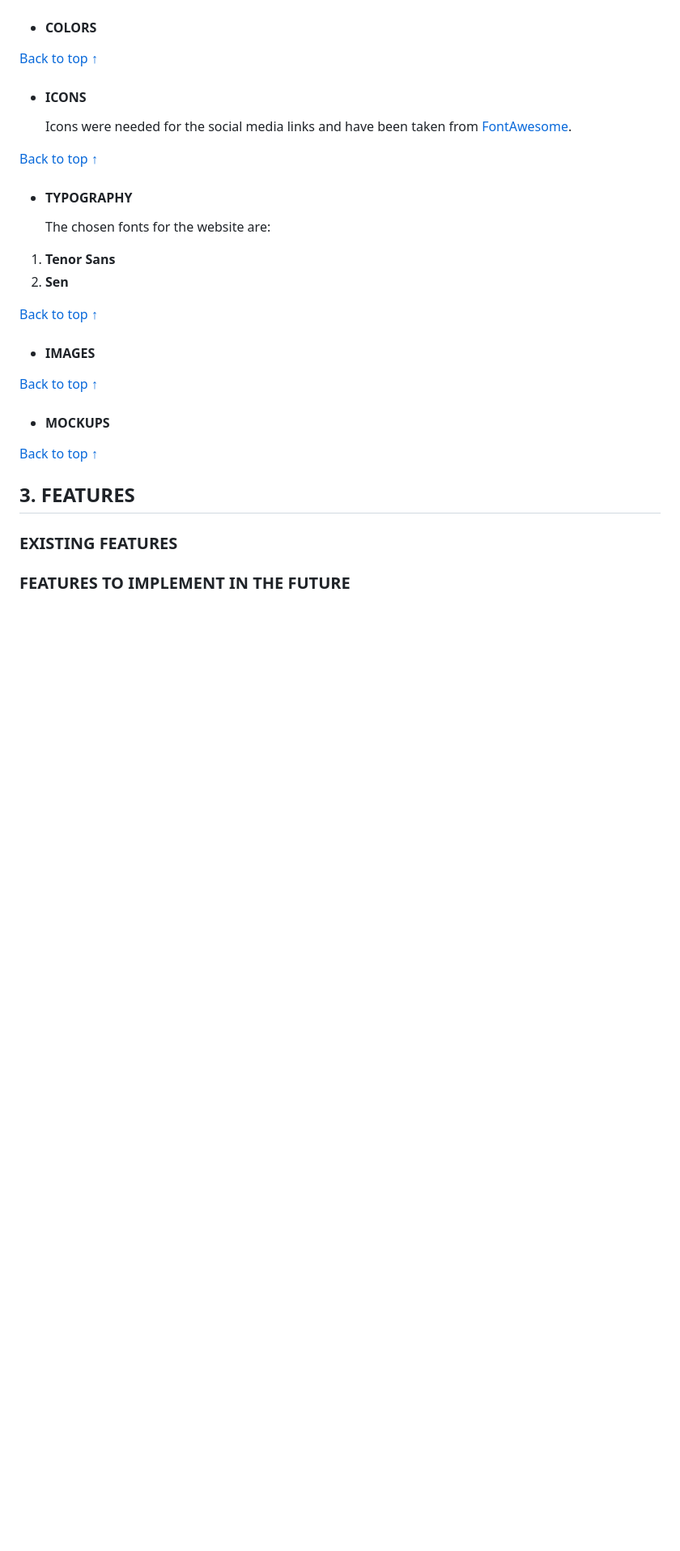
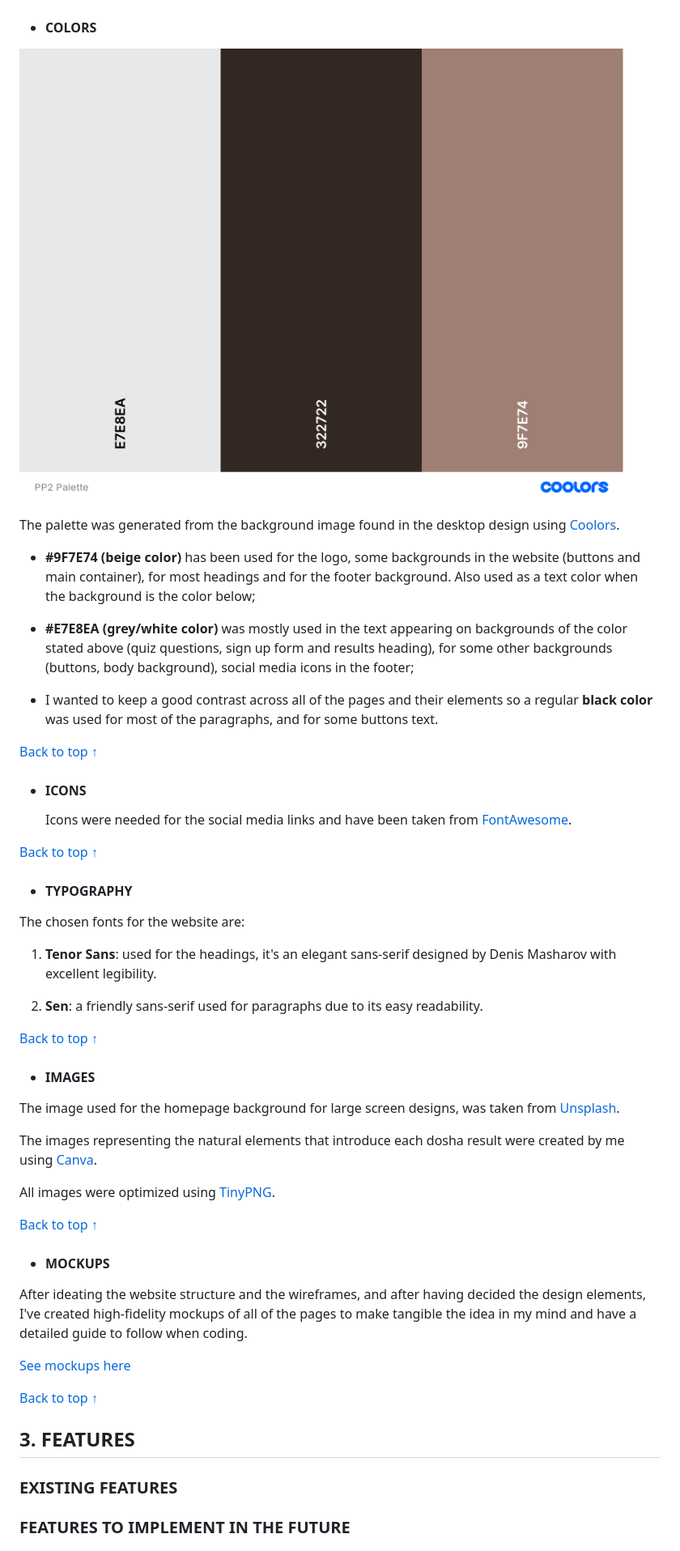
Before and after one commit to lestece/VAPIKA-Dosha-Quiz, a Markdown page: README.md, the part around the change printed below. Shown: that part at 81% size. Rendered like a GitHub page; pictures changed too: docs/README-images/vapika-palette.png (added); blank space fills up the shorter version.

Commit message:
Complete the first part of the README related to intro and design

```diff
--- a/README.md
+++ b/README.md
@@ -68,4 +86,15 @@ All wireframes were created with [Figma](https://www.figma.com/)
 - #### COLORS
+
+![Vapika Palette](docs/README-images/vapika-palette.png)
+
+The palette was generated from the background image found in the desktop design using [Coolors](https://coolors.co/).
+
+- __#9F7E74 (beige color)__ has been used for the logo, some backgrounds in the website (buttons and main container), for most headings and for the footer background. Also used as a text color when the background is the color below;
+
+- __#E7E8EA (grey/white color)__ was mostly used in the text appearing on backgrounds of the color stated above (quiz questions, sign up form and results heading), for some other backgrounds (buttons, body background), social media icons in the footer;
+
+- I wanted to keep a good contrast across all of the pages and their elements so a regular __black color__ was used for most of the paragraphs, and for some buttons text.
+
 
 [Back to top ↑](README.md/#vapika-dosha-quiz)
 
@@ -75,18 +104,30 @@ All wireframes were created with [Figma](https://www.figma.com/)
 [Back to top ↑](README.md/#vapika-dosha-quiz)
 
 - #### TYPOGRAPHY
-  The chosen fonts for the website are:
 
-1. **Tenor Sans**
-2. **Sen**
+The chosen fonts for the website are:
+
+1. **Tenor Sans**: used for the headings, it's an elegant sans-serif designed by Denis Masharov with excellent legibility.
+
+2. **Sen**: a friendly sans-serif used for paragraphs due to its easy readability.
 
 [Back to top ↑](README.md/#vapika-dosha-quiz)
 
 - #### IMAGES
 
+The image used for the homepage background for large screen designs, was taken from [Unsplash](https://unsplash.com/).
+
+The images representing the natural elements that introduce each dosha result were created by me using [Canva](https://www.canva.com/).
+
+All images were optimized using [TinyPNG](https://tinypng.com/).
+
 [Back to top ↑](README.md/#vapika-dosha-quiz)
 
 - #### MOCKUPS
+
+After ideating the website structure and the wireframes, and after having decided the design elements, I've created high-fidelity mockups of all of the pages to make tangible the idea in my mind and have a detailed guide to follow when coding.
+
+[See mockups here](docs/mockups)
 
 [Back to top ↑](README.md/#vapika-dosha-quiz)
 
```
Also changed, not shown: other parts of README.md (+25 -7 lines), docs/README-images/am-i-responsive.png (added).
